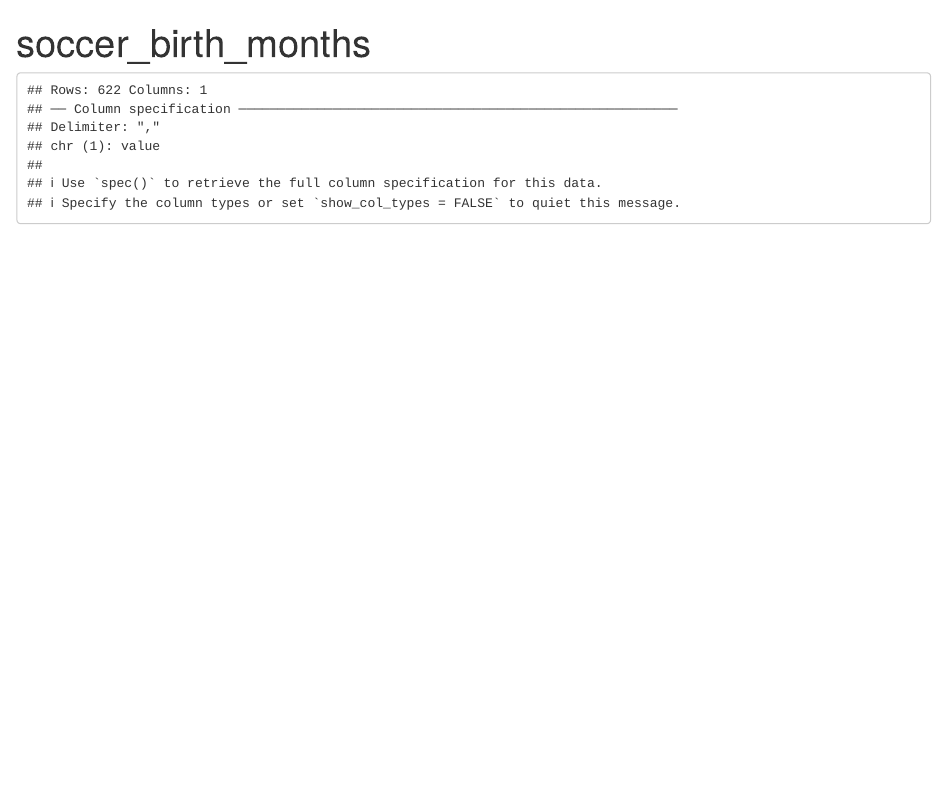
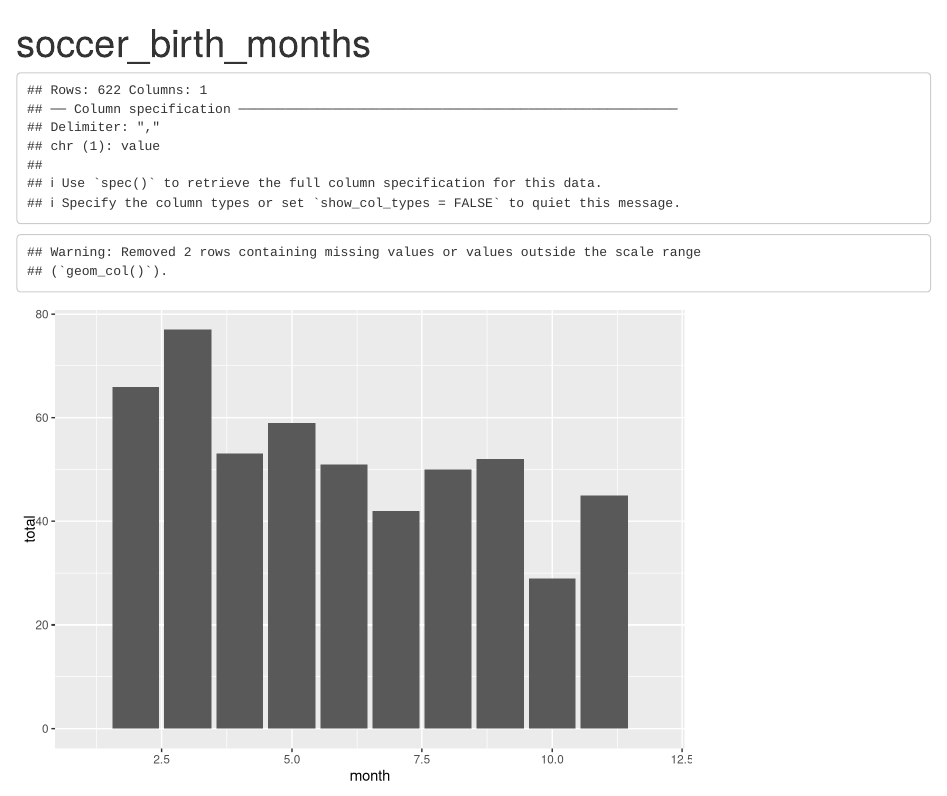
Before and after one commit to matthewru/soccer_birth_months, an R Markdown document (soccer_player_birth_months.Rmd): the page in a window 1100 px wide, from its top. Rendered offline with R 4.5, knitr and Pandoc, with nearby package versions.

Commit message:
rmd with plot

````diff
--- a/soccer_player_birth_months.Rmd
+++ b/soccer_player_birth_months.Rmd
@@ -9,6 +9,16 @@ library(tidyverse)
 ```
 
 ```{r}
-raw_data <-read_csv("birthdates.csv")
-view(raw_data)
+raw_data <- read_csv("birthdates.csv")
 ```
+```{r}
+raw_data %>%
+  mutate(value = parse_integer(substr(value, 7, 8))) %>%
+  rename(month = value) %>%
+  group_by(month) %>%
+  summarize(total = n()) %>%
+  ggplot(mapping = aes(x = month, y = total)) +
+    geom_col() +
+    scale_x_continuous(limits = c(1, 12))
+
+```
````
